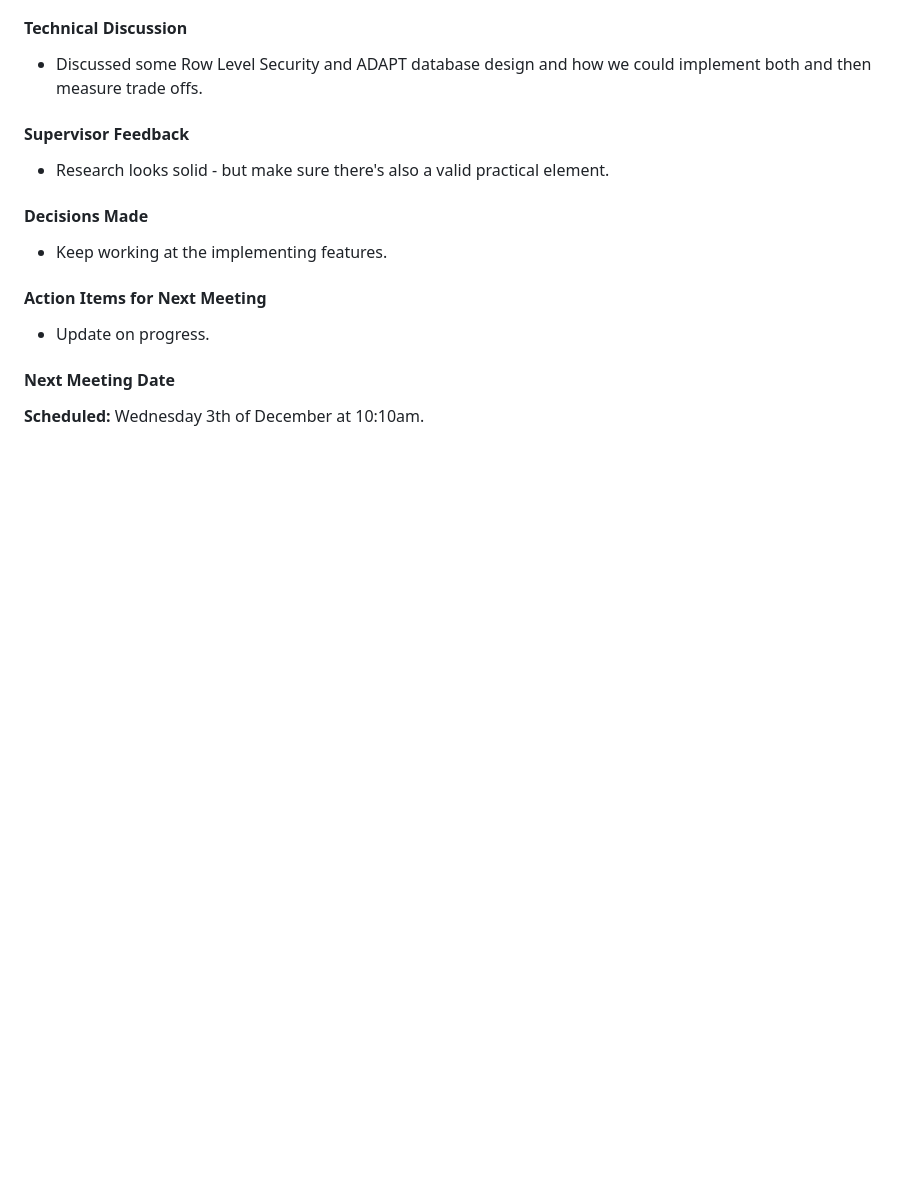
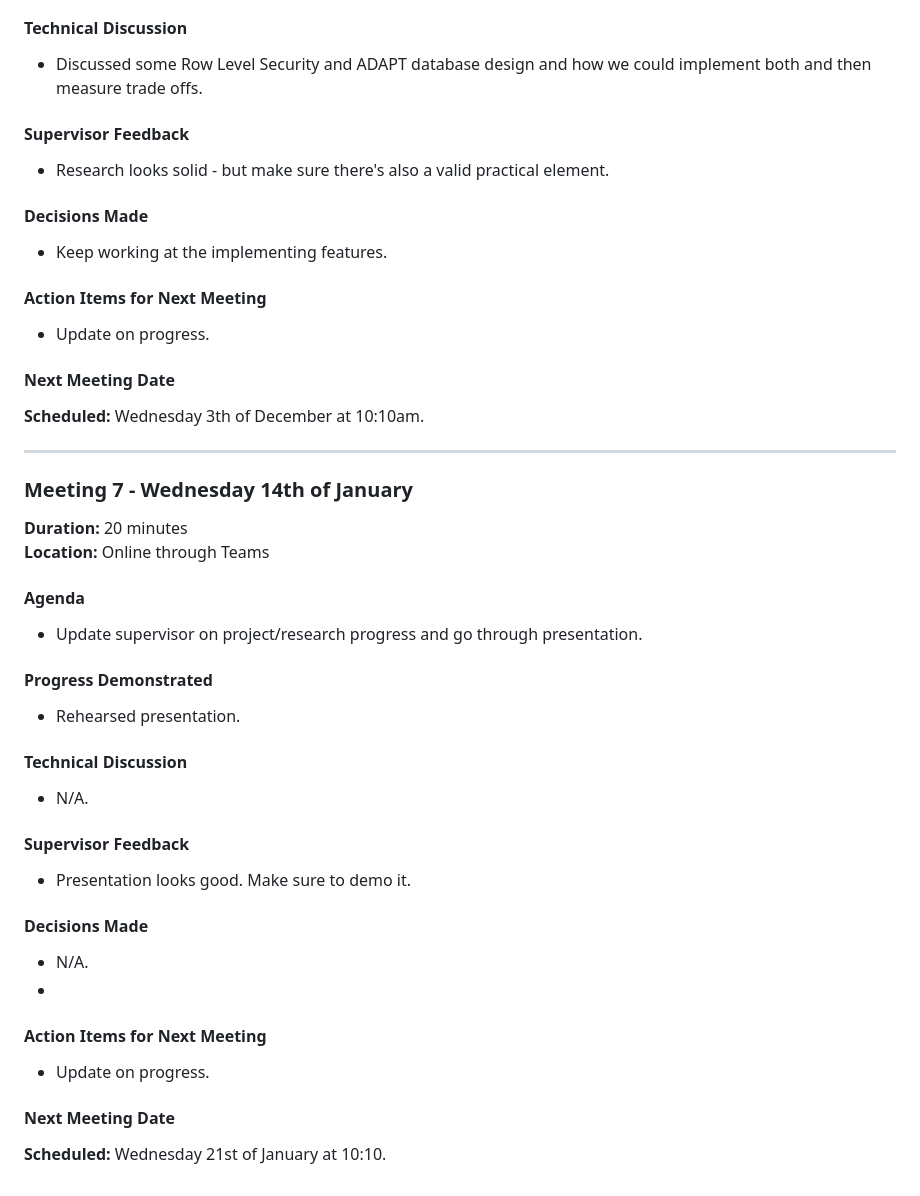
Before and after one commit to ArielCNunes/TRiM-FYP, a Markdown page: docs/weekly_supervisor_meetings.md, the part around the change. Drawn GitHub-style; blank space fills up the shorter version.

Commit message:
Add details for Meeting 7 on January 14th

```diff
--- a/docs/weekly_supervisor_meetings.md
+++ b/docs/weekly_supervisor_meetings.md
@@ -196,3 +196,30 @@
 
 #### Next Meeting Date
 **Scheduled:** Wednesday 3th of December at 10:10am.
+
+---
+
+### Meeting 7 - Wednesday 14th of January
+**Duration:** 20 minutes
+**Location:** Online through Teams
+
+#### Agenda
+- Update supervisor on project/research progress and go through presentation.
+
+#### Progress Demonstrated
+- Rehearsed presentation.
+
+#### Technical Discussion
+- N/A.
+
+#### Supervisor Feedback
+- Presentation looks good. Make sure to demo it.
+
+#### Decisions Made
+- N/A.
+-
+#### Action Items for Next Meeting
+- Update on progress.
+
+#### Next Meeting Date
+**Scheduled:** Wednesday 21st of January at 10:10.
```
